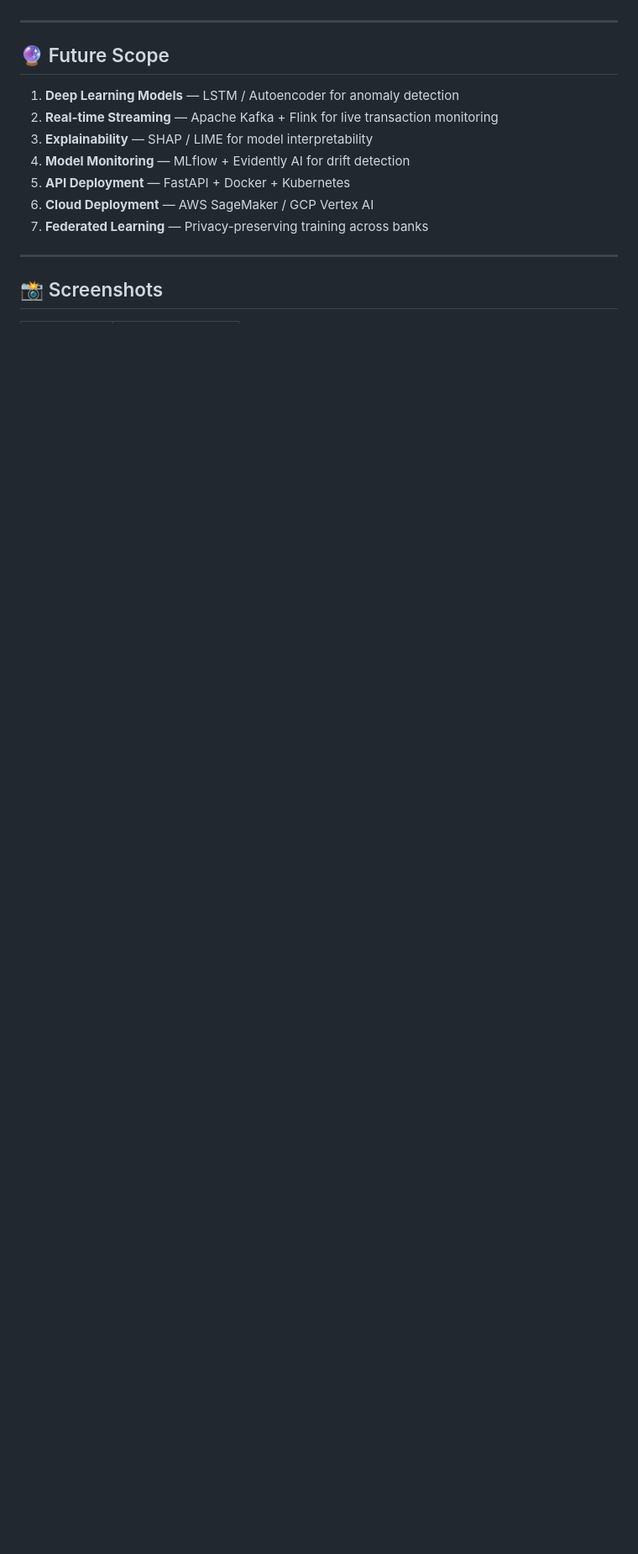
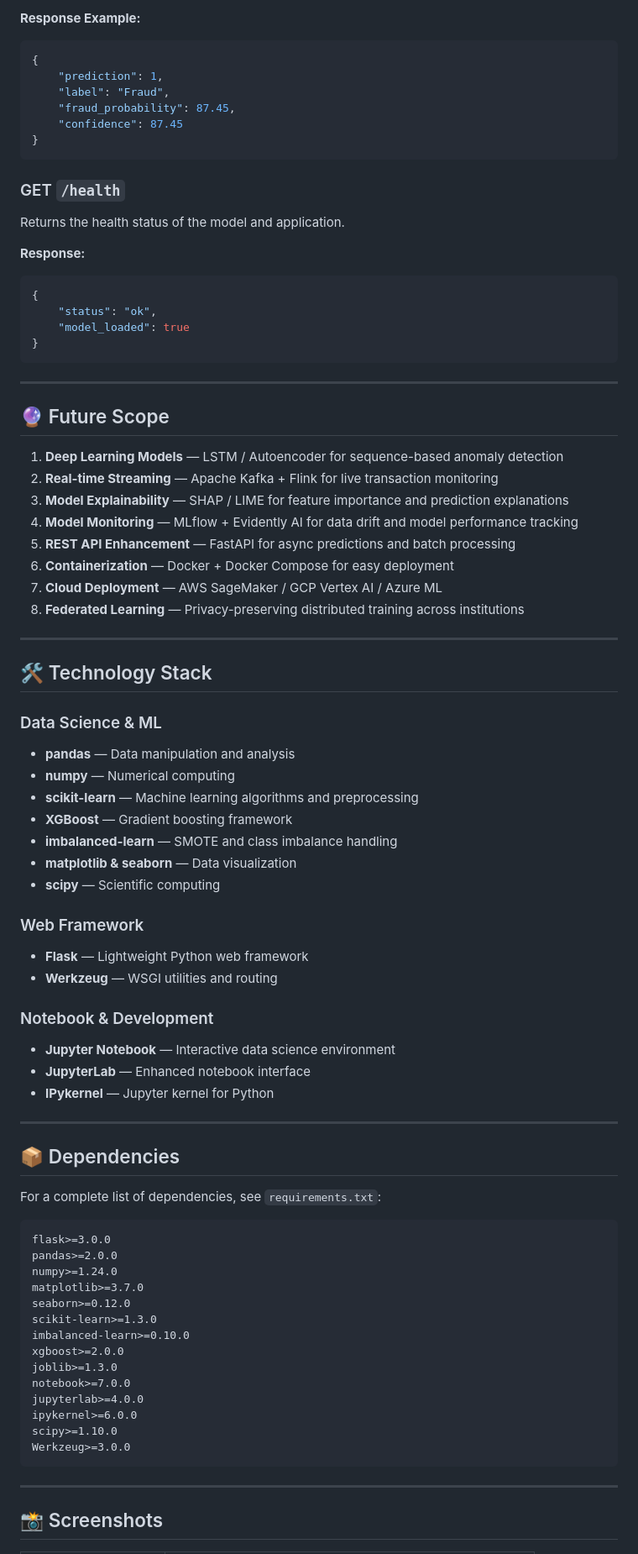
Before and after one commit to ameya-jarvis-07/CreditCardFraud-ML-Model, a Markdown page: README.md, the part around one of its changes. Shown at 84% size. Rendered like a GitHub page; blank space fills up the shorter version.

Commit message:
Update README with complete project documentation

````diff
--- a/README.md
+++ b/README.md
@@ -142,15 +184,81 @@ Then open your browser and go to: **http://127.0.0.1:5000**
+**Response Example:**
+```json
+{
+    "prediction": 1,
+    "label": "Fraud",
+    "fraud_probability": 87.45,
+    "confidence": 87.45
+}
+```
+
+### GET `/health`
+Returns the health status of the model and application.
+
+**Response:**
+```json
+{
+    "status": "ok",
+    "model_loaded": true
+}
+```
 
 ---
 
 ## 🔮 Future Scope
 
-1. **Deep Learning Models** — LSTM / Autoencoder for anomaly detection
+1. **Deep Learning Models** — LSTM / Autoencoder for sequence-based anomaly detection
 2. **Real-time Streaming** — Apache Kafka + Flink for live transaction monitoring
-3. **Explainability** — SHAP / LIME for model interpretability
-4. **Model Monitoring** — MLflow + Evidently AI for drift detection
-5. **API Deployment** — FastAPI + Docker + Kubernetes
-6. **Cloud Deployment** — AWS SageMaker / GCP Vertex AI
-7. **Federated Learning** — Privacy-preserving training across banks
+3. **Model Explainability** — SHAP / LIME for feature importance and prediction explanations
+4. **Model Monitoring** — MLflow + Evidently AI for data drift and model performance tracking
+5. **REST API Enhancement** — FastAPI for async predictions and batch processing
+6. **Containerization** — Docker + Docker Compose for easy deployment
+7. **Cloud Deployment** — AWS SageMaker / GCP Vertex AI / Azure ML
+8. **Federated Learning** — Privacy-preserving distributed training across institutions
+
+---
+
+## 🛠️ Technology Stack
+
+### Data Science & ML
+- **pandas** — Data manipulation and analysis
+- **numpy** — Numerical computing
+- **scikit-learn** — Machine learning algorithms and preprocessing
+- **XGBoost** — Gradient boosting framework
+- **imbalanced-learn** — SMOTE and class imbalance handling
+- **matplotlib & seaborn** — Data visualization
+- **scipy** — Scientific computing
+
+### Web Framework
+- **Flask** — Lightweight Python web framework
+- **Werkzeug** — WSGI utilities and routing
+
+### Notebook & Development
+- **Jupyter Notebook** — Interactive data science environment
+- **JupyterLab** — Enhanced notebook interface
+- **IPykernel** — Jupyter kernel for Python
+
+---
+
+## 📦 Dependencies
+
+For a complete list of dependencies, see `requirements.txt`:
+
+```
+flask>=3.0.0
+pandas>=2.0.0
+numpy>=1.24.0
+matplotlib>=3.7.0
+seaborn>=0.12.0
+scikit-learn>=1.3.0
+imbalanced-learn>=0.10.0
+xgboost>=2.0.0
+joblib>=1.3.0
+notebook>=7.0.0
+jupyterlab>=4.0.0
+ipykernel>=6.0.0
+scipy>=1.10.0
+Werkzeug>=3.0.0
+```
 
 ---
 
````
Also changed, not shown: other parts of README.md (+111 -52 lines).
